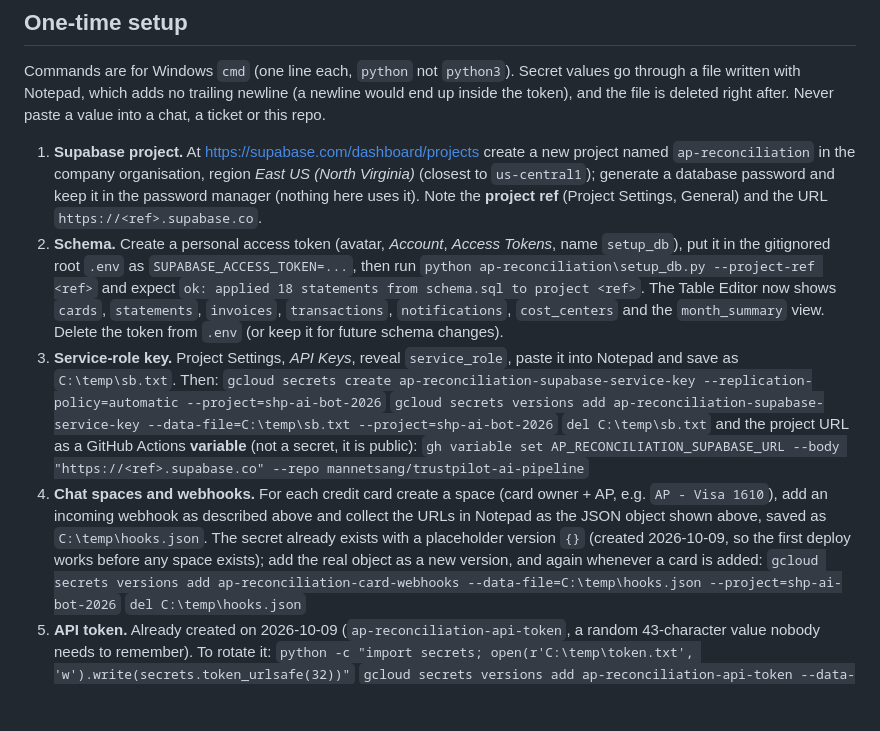
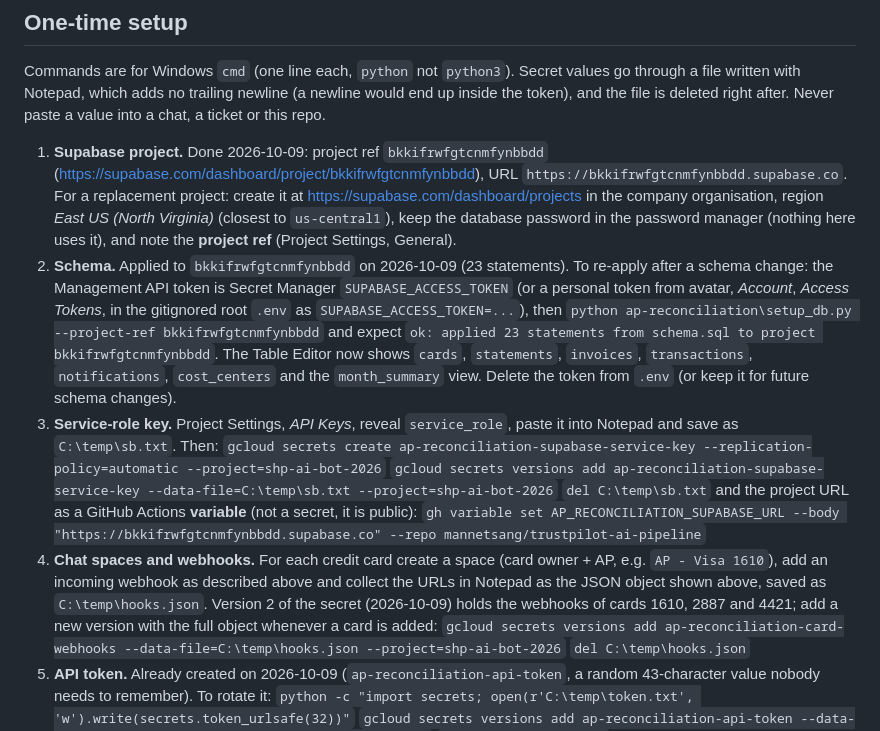
Before and after one commit to mannetsang/trustpilot-ai-pipeline, a Markdown page: ap-reconciliation/README.md, the part around the change. Drawn GitHub-style; blank space fills up the shorter version.

Commit message:
Record the AP reconciliation Supabase project and webhook secret state
Co-Authored-By: Claude Fable 5.1 <noreply@anthropic.com>
Claude-Session: https://claude.ai/code/session_01Na6D8oFEn1Rv2TLEfVZYYb

```diff
--- a/ap-reconciliation/README.md
+++ b/ap-reconciliation/README.md
@@ -276,17 +276,19 @@ Secret values go through a file written with Notepad, which adds no trailing
 newline (a newline would end up inside the token), and the file is deleted
 right after. Never paste a value into a chat, a ticket or this repo.
 
-1. **Supabase project.** At <https://supabase.com/dashboard/projects> create a
-   new project named `ap-reconciliation` in the company organisation, region
-   *East US (North Virginia)* (closest to `us-central1`); generate a database
-   password and keep it in the password manager (nothing here uses it). Note
-   the **project ref** (Project Settings, General) and the URL
-   `https://<ref>.supabase.co`.
-2. **Schema.** Create a personal access token (avatar, *Account*, *Access
-   Tokens*, name `setup_db`), put it in the gitignored root `.env` as
-   `SUPABASE_ACCESS_TOKEN=...`, then run
-   `python ap-reconciliation\setup_db.py --project-ref <ref>`
-   and expect `ok: applied 18 statements from schema.sql to project <ref>`.
+1. **Supabase project.** Done 2026-10-09: project ref `bkkifrwfgtcnmfynbbdd`
+   (<https://supabase.com/dashboard/project/bkkifrwfgtcnmfynbbdd>), URL
+   `https://bkkifrwfgtcnmfynbbdd.supabase.co`. For a replacement project:
+   create it at <https://supabase.com/dashboard/projects> in the company
+   organisation, region *East US (North Virginia)* (closest to `us-central1`),
+   keep the database password in the password manager (nothing here uses it),
+   and note the **project ref** (Project Settings, General).
+2. **Schema.** Applied to `bkkifrwfgtcnmfynbbdd` on 2026-10-09 (23 statements).
+   To re-apply after a schema change: the Management API token is Secret
+   Manager `SUPABASE_ACCESS_TOKEN` (or a personal token from avatar, *Account*,
+   *Access Tokens*, in the gitignored root `.env` as `SUPABASE_ACCESS_TOKEN=...`), then
+   `python ap-reconciliation\setup_db.py --project-ref bkkifrwfgtcnmfynbbdd`
+   and expect `ok: applied 23 statements from schema.sql to project bkkifrwfgtcnmfynbbdd`.
    The Table Editor now shows `cards`, `statements`, `invoices`,
    `transactions`, `notifications`, `cost_centers` and the `month_summary`
    view. Delete the token from `.env` (or keep it for future schema changes).
@@ -297,14 +299,13 @@ right after. Never paste a value into a chat, a ticket or this repo.
    `del C:\temp\sb.txt`
    and the project URL as a GitHub Actions **variable** (not a secret, it is
    public):
-   `gh variable set AP_RECONCILIATION_SUPABASE_URL --body "https://<ref>.supabase.co" --repo mannetsang/trustpilot-ai-pipeline`
+   `gh variable set AP_RECONCILIATION_SUPABASE_URL --body "https://bkkifrwfgtcnmfynbbdd.supabase.co" --repo mannetsang/trustpilot-ai-pipeline`
 4. **Chat spaces and webhooks.** For each credit card create a space (card
    owner + AP, e.g. `AP - Visa 1610`), add an incoming webhook as described
    above and collect the URLs in Notepad as the JSON object shown above,
-   saved as `C:\temp\hooks.json`. The secret already exists with a
-   placeholder version `{}` (created 2026-10-09, so the first deploy works
-   before any space exists); add the real object as a new version, and
-   again whenever a card is added:
+   saved as `C:\temp\hooks.json`. Version 2 of the secret (2026-10-09)
+   holds the webhooks of cards 1610, 2887 and 4421; add a new version with
+   the full object whenever a card is added:
    `gcloud secrets versions add ap-reconciliation-card-webhooks --data-file=C:\temp\hooks.json --project=shp-ai-bot-2026`
    `del C:\temp\hooks.json`
 5. **API token.** Already created on 2026-10-09 (`ap-reconciliation-api-token`,
```
Also changed, not shown: CLAUDE.md (+3 -3 lines).
